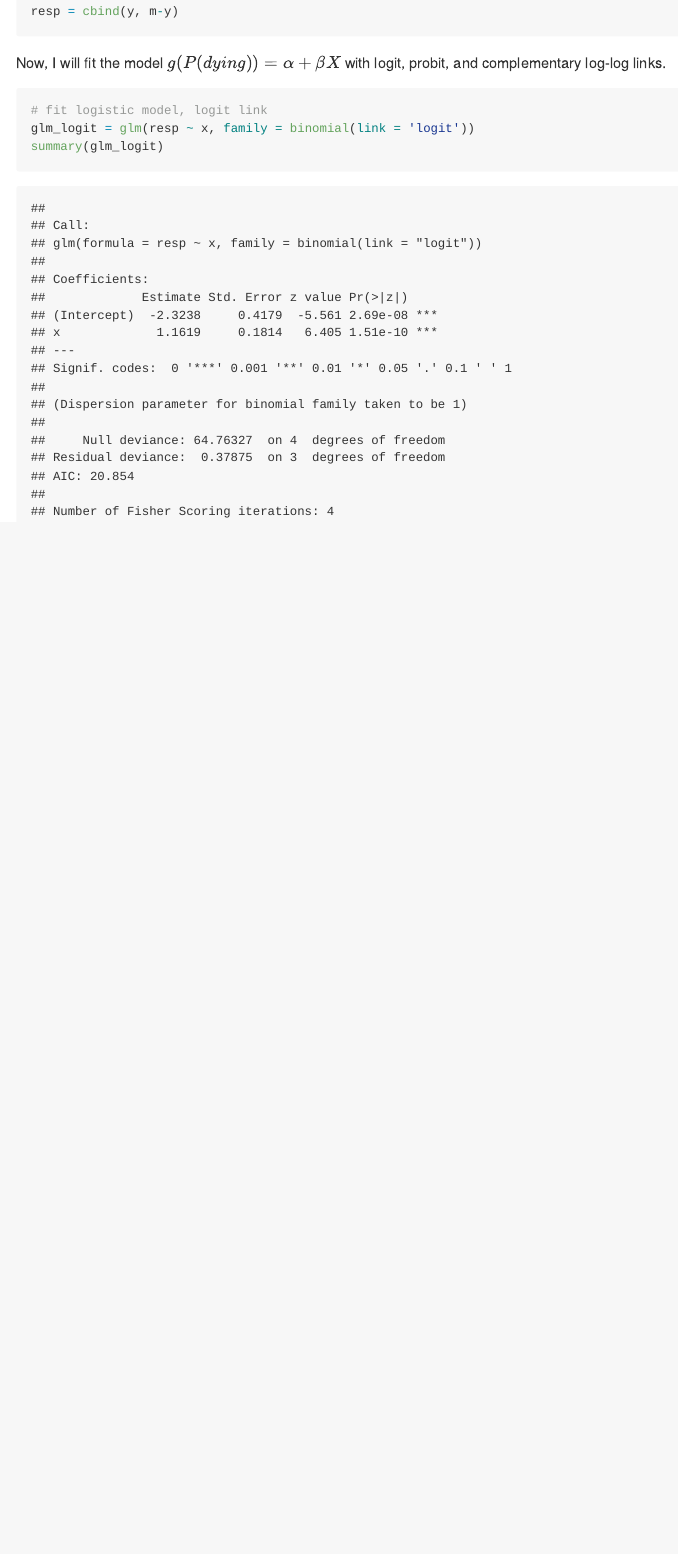
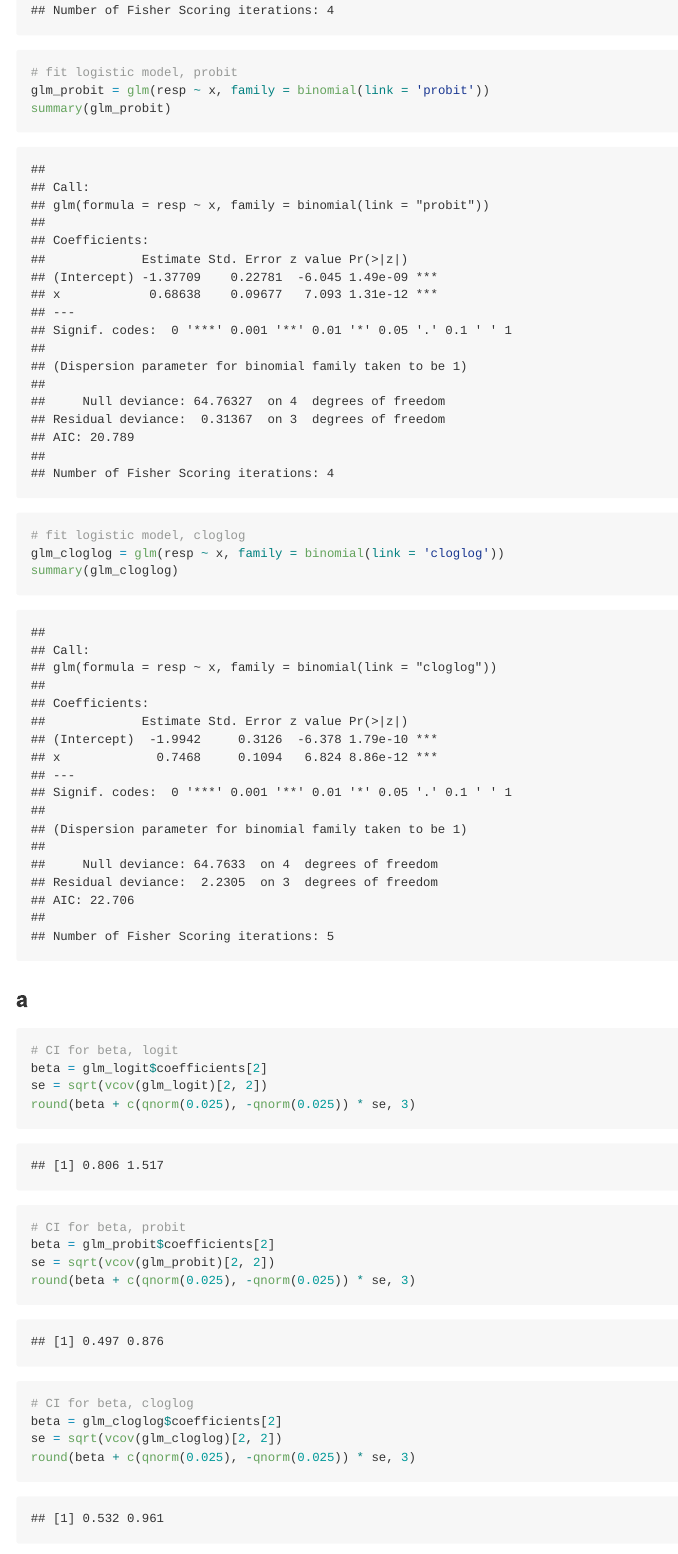
Before and after one commit to yjoyama/p8131, an R Markdown document (p8131_hw2.Rmd): the page in a window 1100 px wide, from 510 px down before the commit and from 1060 px down after it. The pictures show the output file p8131_hw2.md that the author committed with the source, drawn offline in the style of GitHub; long lines of code are wrapped.

Commit message:
logit, probit, cloglog binomial dist 95% CI for beta

````diff
--- a/p8131_hw2.Rmd
+++ b/p8131_hw2.Rmd
@@ -32,7 +32,33 @@ resp = cbind(y, m-y)
 Now, I will fit the model $g(P(dying)) = \alpha + \beta X$ with logit, probit, and complementary log-log links.
 
 ```{r}
-# fit logistic model, logit link
+# fit logistic model, logit
 glm_logit = glm(resp ~ x, family = binomial(link = 'logit'))
 summary(glm_logit)
+
+# fit logistic model, probit
+glm_probit = glm(resp ~ x, family = binomial(link = 'probit'))
+summary(glm_probit)
+
+# fit logistic model, cloglog
+glm_cloglog = glm(resp ~ x, family = binomial(link = 'cloglog'))
+summary(glm_cloglog)
 ```
+
+### a
+
+```{r}
+# CI for beta, logit
+beta = glm_logit$coefficients[2]
+se = sqrt(vcov(glm_logit)[2, 2])
+round(beta + c(qnorm(0.025), -qnorm(0.025)) * se, 3)
+
+# CI for beta, probit
+beta = glm_probit$coefficients[2]
+se = sqrt(vcov(glm_probit)[2, 2])
+round(beta + c(qnorm(0.025), -qnorm(0.025)) * se, 3)
+
+# CI for beta, cloglog
+beta = glm_cloglog$coefficients[2]
+se = sqrt(vcov(glm_cloglog)[2, 2])
+round(beta + c(qnorm(0.025), -qnorm(0.025)) * se, 3)
````
Also changed, not shown: p8131_hw2.md, p8131_hw2.Rmd (7 more changed lines).
